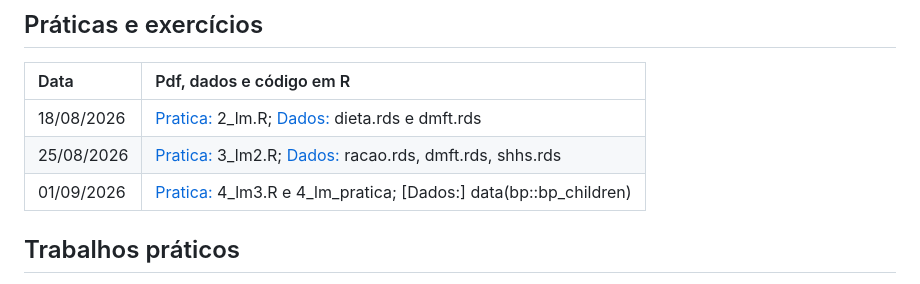
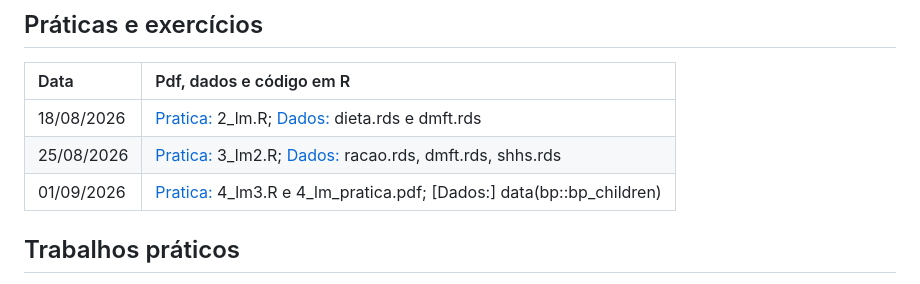
Before and after one commit to lsbastos/eae2, a Markdown page: README.md, the part around the change. Rendered like a GitHub page.

Commit message:
Adicionando pdf da aula pratica

```diff
--- a/README.md
+++ b/README.md
@@ -28,7 +28,7 @@ Não recomendo que estudem pelos slides, por isso indico pelo menos um capítulo
 |:-----------|:----------------------------|
 | 18/08/2026  | [Pratica:](praticas/) 2_lm.R; [Dados:](dados/) dieta.rds e dmft.rds |
 | 25/08/2026  | [Pratica:](praticas/) 3_lm2.R; [Dados:](dados/) racao.rds, dmft.rds,  shhs.rds|
-| 01/09/2026  | [Pratica:](praticas/) 4_lm3.R e 4_lm_pratica; [Dados:] data(bp::bp_children)  |
+| 01/09/2026  | [Pratica:](praticas/) 4_lm3.R e 4_lm_pratica.pdf; [Dados:] data(bp::bp_children)  |
 
 ## Trabalhos práticos
 
```
